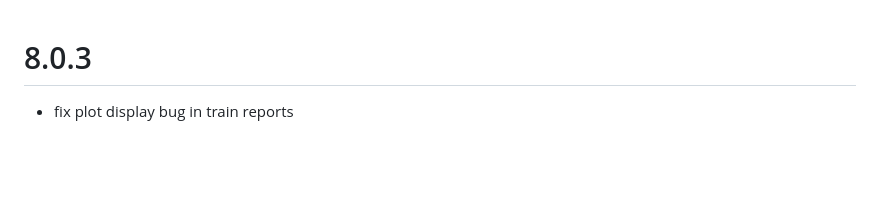
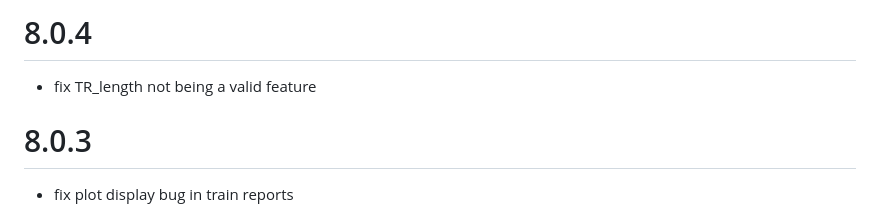
Before and after one commit to ndwarshuis/stratomod, a Markdown page: CHANGLELOG.md, the part around the change. Drawn GitHub-style; blank space fills up the shorter version.

Commit message:
ENH bump version

```diff
--- a/CHANGLELOG.md
+++ b/CHANGLELOG.md
@@ -1,3 +1,7 @@
+# 8.0.4
+
+- fix TR_length not being a valid feature
+
 # 8.0.3
 
 - fix plot display bug in train reports
```
